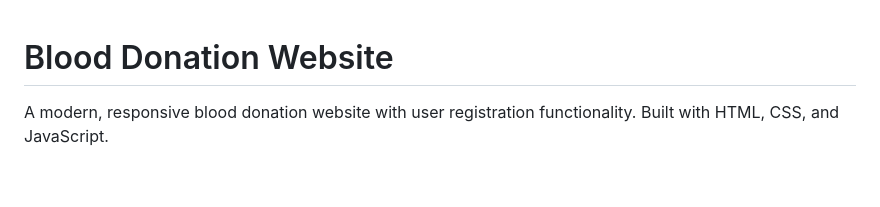
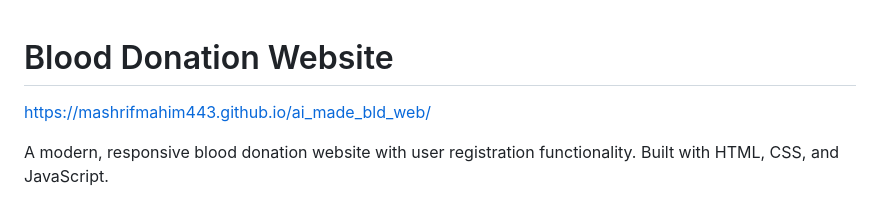
Before and after one commit to mashrifmahim443/ai_made_bld_web, a Markdown page: README.md, the part around the change. Rendered like a GitHub page; blank space fills up the shorter version.

Commit message:
Update README.md
link added

```diff
--- a/README.md
+++ b/README.md
@@ -1,4 +1,6 @@
 # Blood Donation Website
+
+https://mashrifmahim443.github.io/ai_made_bld_web/
 
 A modern, responsive blood donation website with user registration functionality. Built with HTML, CSS, and JavaScript.
 
```
